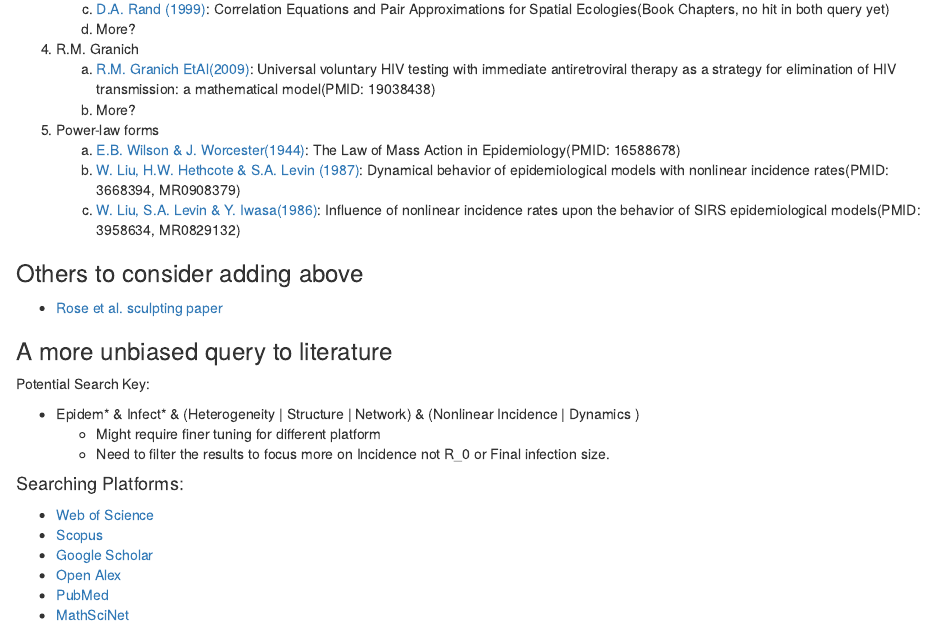
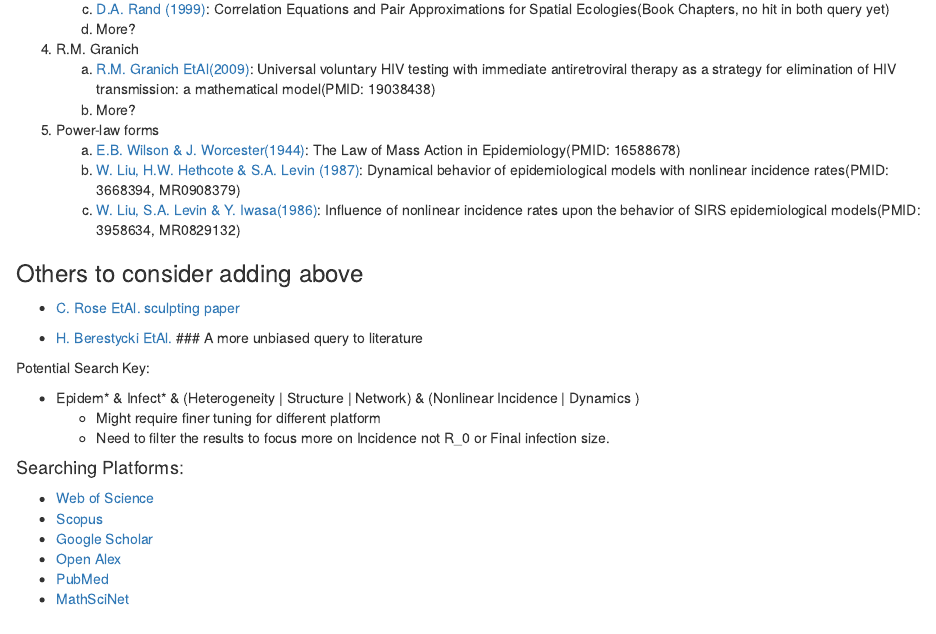
Before and after one commit to dushoff/phenHet, an R Markdown document (notes.Rmd): the page in a window 1100 px wide, from 690 px down. Rendered offline with R 4.5, knitr and Pandoc, with nearby package versions.

Commit message:
Update Notes

```diff
--- a/notes.Rmd
+++ b/notes.Rmd
@@ -48,9 +48,9 @@ We would like to investigate how to generate better interpretations or insights
 
 ### Others to consider adding above
 
-* [Rose et al. sculpting paper](https://doi.org.libaccess.lib.mcmaster.ca/10.1016/j.jtbi.2021.110839)
+-   [C. Rose EtAl. sculpting paper](https://doi.org.libaccess.lib.mcmaster.ca/10.1016/j.jtbi.2021.110839)
 
-### A more unbiased query to literature
+-   [H. Berestycki EtAl.](https://link.springer.com/article/10.1007/s00285-022-01861-w) \### A more unbiased query to literature
 
 Potential Search Key:
 
```
